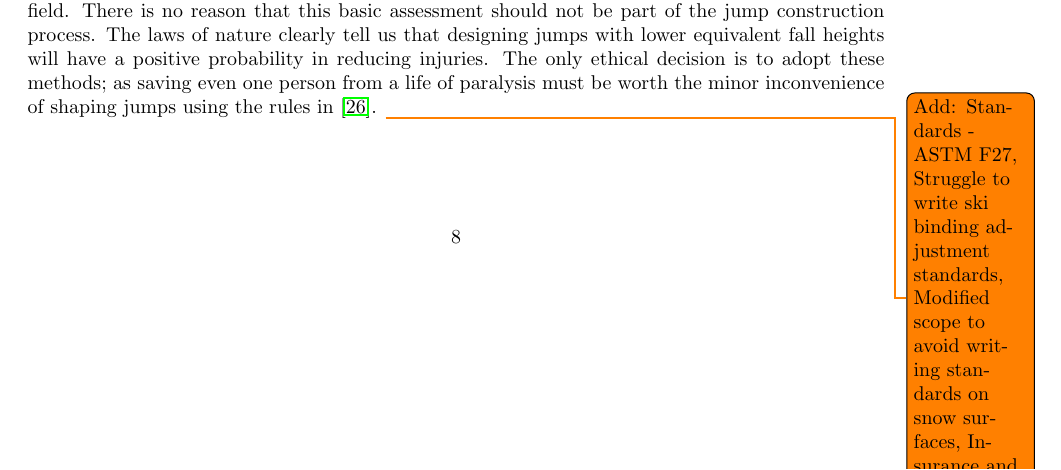
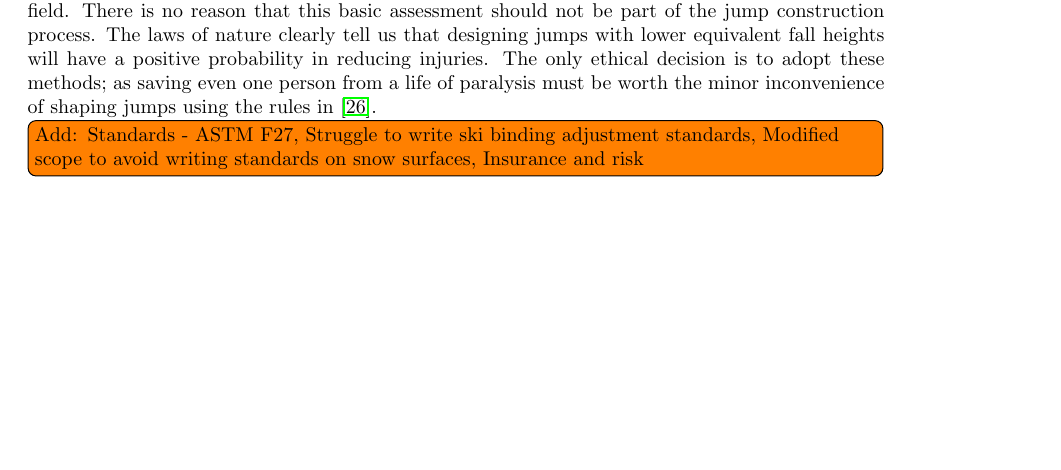
Before and after one commit to mechmotum/ski-analysis-paper, a LaTeX paper (main.tex): part of page 8 of 16, cut so that both start at the same text, the shorter picture padded with empty space. Compiled offline with pdfLaTeX.

Commit message:
inline todo.

```diff
--- a/main.tex
+++ b/main.tex
@@ -421,7 +421,7 @@ designing jumps with lower equivalent fall heights will have a positive
 probability in reducing injuries.  The only ethical decision is to adopt these
 methods; as saving even one person from a life of paralysis must be worth the
 minor inconvenience of shaping jumps using the rules in \cite{Levy2015}.
-\todo{Add:
+\todo[inline]{Add:
 Standards - ASTM F27,
 Struggle to write ski binding adjustment standards,
 Modified scope to avoid writing standards on snow surfaces,
```
